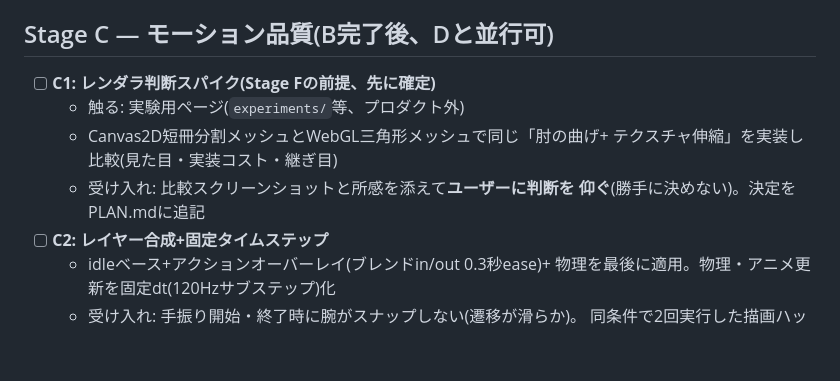
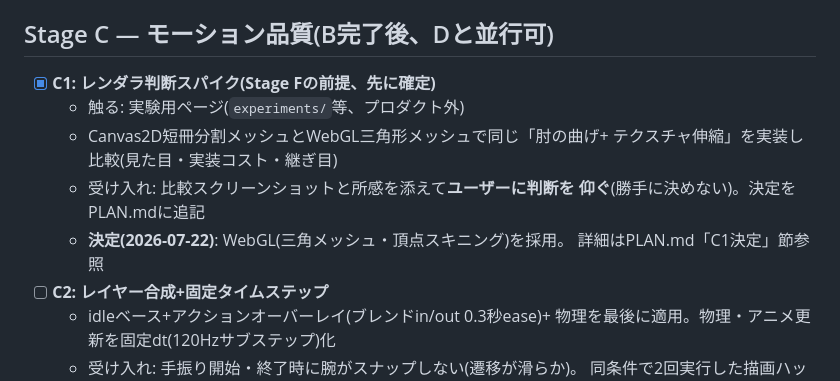
Before and after one commit to amanesf/super2D, a Markdown page: TASKS.md, the part around the change. Drawn GitHub-style; blank space fills up the shorter version.

```diff
--- a/TASKS.md
+++ b/TASKS.md
@@ -97,12 +97,14 @@
 
 ## Stage C — モーション品質(B完了後、Dと並行可)
 
-- [ ] **C1: レンダラ判断スパイク(Stage Fの前提、先に確定)**
+- [x] **C1: レンダラ判断スパイク(Stage Fの前提、先に確定)**
   - 触る: 実験用ページ(`experiments/`等、プロダクト外)
   - Canvas2D短冊分割メッシュとWebGL三角形メッシュで同じ「肘の曲げ+
     テクスチャ伸縮」を実装し比較(見た目・実装コスト・継ぎ目)
   - 受け入れ: 比較スクリーンショットと所感を添えて**ユーザーに判断を
     仰ぐ**(勝手に決めない)。決定をPLAN.mdに追記
+  - **決定(2026-07-22)**: WebGL(三角メッシュ・頂点スキニング)を採用。
+    詳細はPLAN.md「C1決定」節参照
 - [ ] **C2: レイヤー合成+固定タイムステップ**
   - idleベース+アクションオーバーレイ(ブレンドin/out 0.3秒ease)+
     物理を最後に適用。物理・アニメ更新を固定dt(120Hzサブステップ)化
```
Also changed, not shown: PLAN.md (+32 -0 lines).
